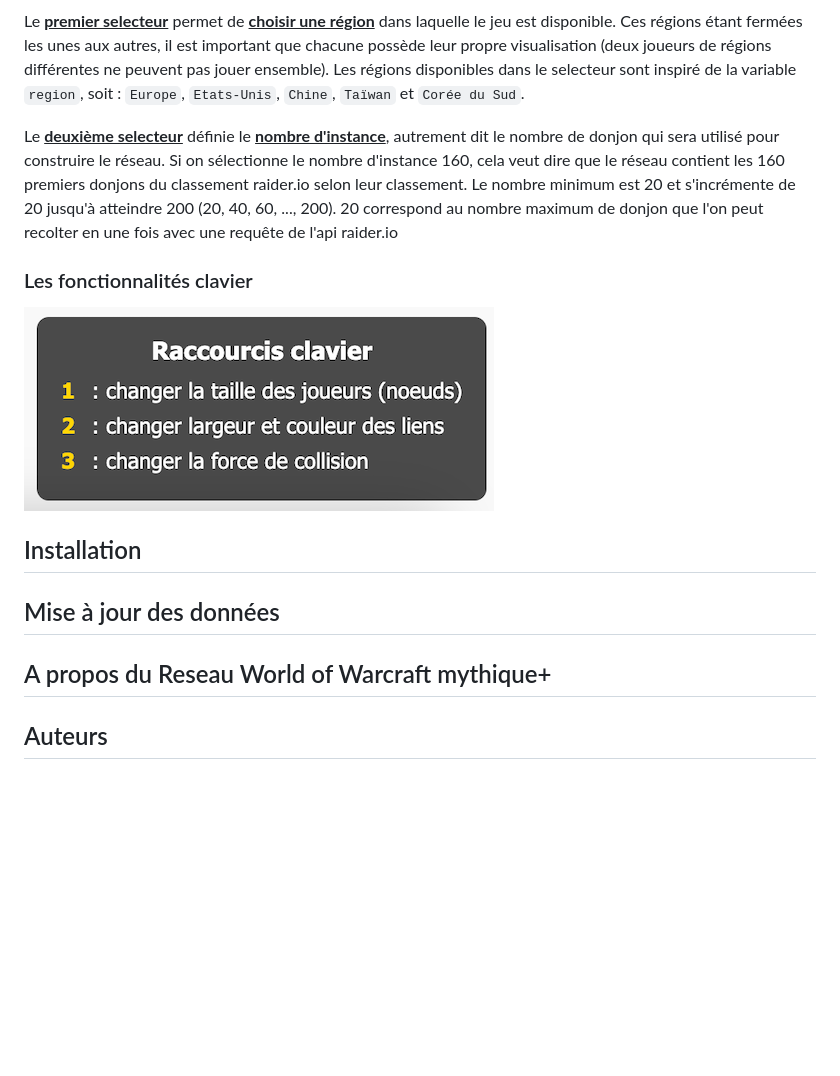
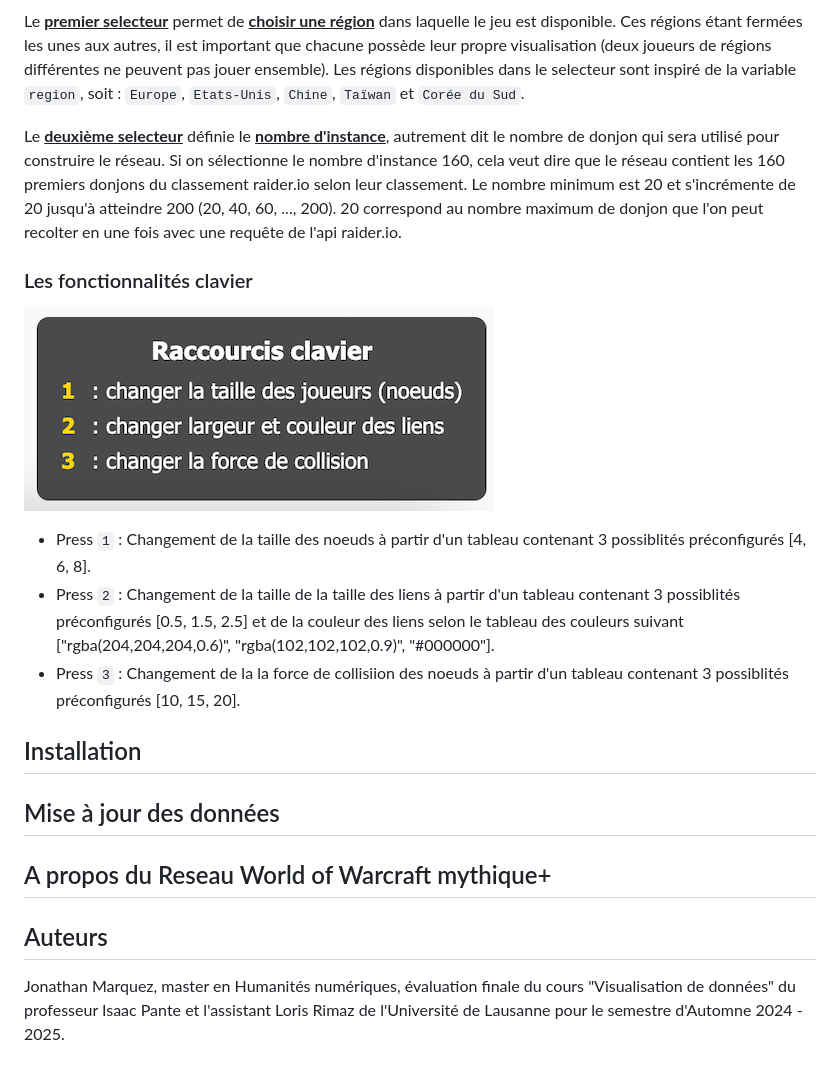
Before and after one commit to jmarquez050997/reseau-wow-raiderio, a Markdown page: README.md, the part around the change. GitHub-like rendering; blank space fills up the shorter version.

```diff
--- a/README.md
+++ b/README.md
@@ -103,10 +103,14 @@ L'interface est composé d'un titre, de deux selecteurs, d'une légende des clas
 
 Le <ins>**premier selecteur**</ins> permet de <ins>**choisir une région</ins>** dans laquelle le jeu est disponible. Ces régions étant fermées les unes aux autres, il est important que chacune possède leur propre visualisation (deux joueurs de régions différentes ne peuvent pas jouer ensemble). Les régions disponibles dans le selecteur sont inspiré de la variable `region`, soit : `Europe`, `Etats-Unis`, `Chine`, `Taïwan` et `Corée du Sud`.
 
-Le <ins>**deuxième selecteur**</ins> définie le <ins>**nombre d'instance</ins>**, autrement dit le nombre de donjon qui sera utilisé pour construire le réseau. Si on sélectionne le nombre d'instance 160, cela veut dire que le réseau contient les 160  premiers donjons du classement raider.io selon leur classement. Le nombre minimum est 20 et s'incrémente de 20 jusqu'à atteindre 200 (20, 40, 60, ..., 200). 20 correspond au nombre maximum de donjon que l'on peut recolter en une fois avec une requête de l'api raider.io
+Le <ins>**deuxième selecteur**</ins> définie le <ins>**nombre d'instance</ins>**, autrement dit le nombre de donjon qui sera utilisé pour construire le réseau. Si on sélectionne le nombre d'instance 160, cela veut dire que le réseau contient les 160  premiers donjons du classement raider.io selon leur classement. Le nombre minimum est 20 et s'incrémente de 20 jusqu'à atteindre 200 (20, 40, 60, ..., 200). 20 correspond au nombre maximum de donjon que l'on peut recolter en une fois avec une requête de l'api raider.io.
 
 ### Les fonctionnalités clavier
 ![Dashboard view](/figures/dash3.png)
+
+- Press `1` : Changement de la taille des noeuds à partir d'un tableau contenant 3 possiblités préconfigurés [4, 6, 8].
+- Press `2` : Changement de la taille de la taille des liens à partir d'un tableau contenant 3 possiblités préconfigurés [0.5, 1.5, 2.5] et de la couleur des liens selon le tableau des couleurs suivant ["rgba(204,204,204,0.6)", "rgba(102,102,102,0.9)", "#000000"].
+- Press `3` : Changement de la la force de collisiion des noeuds à partir d'un tableau contenant 3 possiblités préconfigurés [10, 15, 20].
 
 ## Installation
 
@@ -115,3 +119,5 @@ Le <ins>**deuxième selecteur**</ins> définie le <ins>**nombre d'instance</ins>
 ## A propos du Reseau World of Warcraft mythique+
 
 ## Auteurs
+
+Jonathan Marquez, master en Humanités numériques, évaluation finale du cours "Visualisation de données" du professeur Isaac Pante et l'assistant Loris Rimaz de l'Université de Lausanne pour le semestre d'Automne 2024 - 2025.
```
